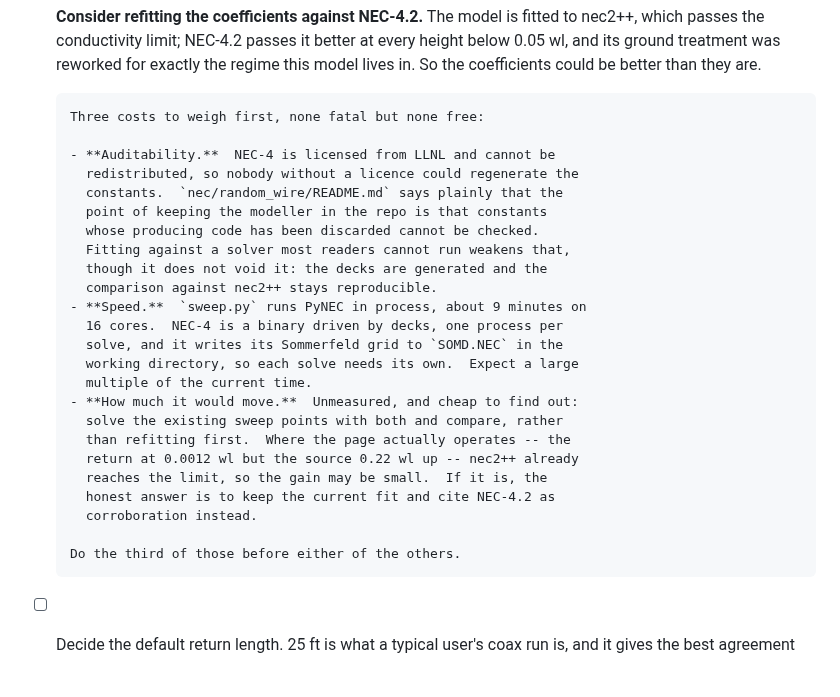
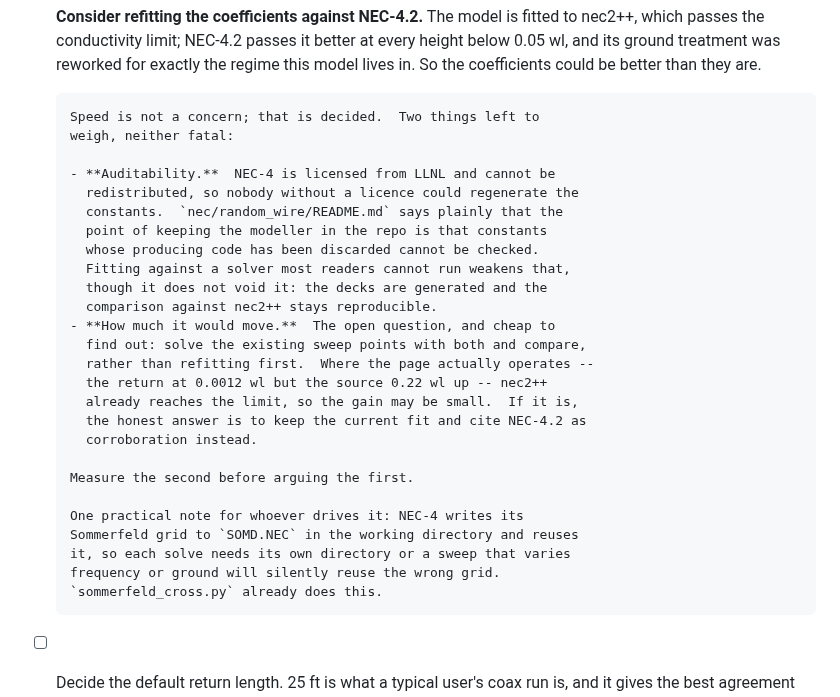
Before and after one commit to charlieh0tel/endfed, a Markdown page: docs/TODO.md, the part around the change. Rendered like a GitHub page; blank space fills up the shorter version.

Commit message:
docs: speed is not a concern for the NEC-4.2 refit
Leaves two things to weigh, and only one of them is open: how far the
coefficients would actually move.  Measure that before arguing the
auditability cost, since a small enough gap settles it either way.

Keeps the SOMD.NEC caveat, which was in the speed bullet and is an
operational hazard rather than a cost: NEC-4 caches its Sommerfeld grid
in the working directory and reuses it.

```diff
--- a/docs/TODO.md
+++ b/docs/TODO.md
@@ -216,7 +216,8 @@ Remaining:
       ground treatment was reworked for exactly the regime this model
       lives in.  So the coefficients could be better than they are.
 
-      Three costs to weigh first, none fatal but none free:
+      Speed is not a concern; that is decided.  Two things left to
+      weigh, neither fatal:
 
       - **Auditability.**  NEC-4 is licensed from LLNL and cannot be
         redistributed, so nobody without a licence could regenerate the
@@ -226,20 +227,21 @@ Remaining:
         Fitting against a solver most readers cannot run weakens that,
         though it does not void it: the decks are generated and the
         comparison against nec2++ stays reproducible.
-      - **Speed.**  `sweep.py` runs PyNEC in process, about 9 minutes on
-        16 cores.  NEC-4 is a binary driven by decks, one process per
-        solve, and it writes its Sommerfeld grid to `SOMD.NEC` in the
-        working directory, so each solve needs its own.  Expect a large
-        multiple of the current time.
-      - **How much it would move.**  Unmeasured, and cheap to find out:
-        solve the existing sweep points with both and compare, rather
-        than refitting first.  Where the page actually operates -- the
-        return at 0.0012 wl but the source 0.22 wl up -- nec2++ already
-        reaches the limit, so the gain may be small.  If it is, the
-        honest answer is to keep the current fit and cite NEC-4.2 as
+      - **How much it would move.**  The open question, and cheap to
+        find out: solve the existing sweep points with both and compare,
+        rather than refitting first.  Where the page actually operates --
+        the return at 0.0012 wl but the source 0.22 wl up -- nec2++
+        already reaches the limit, so the gain may be small.  If it is,
+        the honest answer is to keep the current fit and cite NEC-4.2 as
         corroboration instead.
 
-      Do the third of those before either of the others.
+      Measure the second before arguing the first.
+
+      One practical note for whoever drives it: NEC-4 writes its
+      Sommerfeld grid to `SOMD.NEC` in the working directory and reuses
+      it, so each solve needs its own directory or a sweep that varies
+      frequency or ground will silently reuse the wrong grid.
+      `sommerfeld_cross.py` already does this.
 - [ ] Decide the default return length.  25 ft is what a typical user's
       coax run is, and it gives the best agreement with the published
       tables of any value tried, but the ARRL specifies a quarter wave
```
